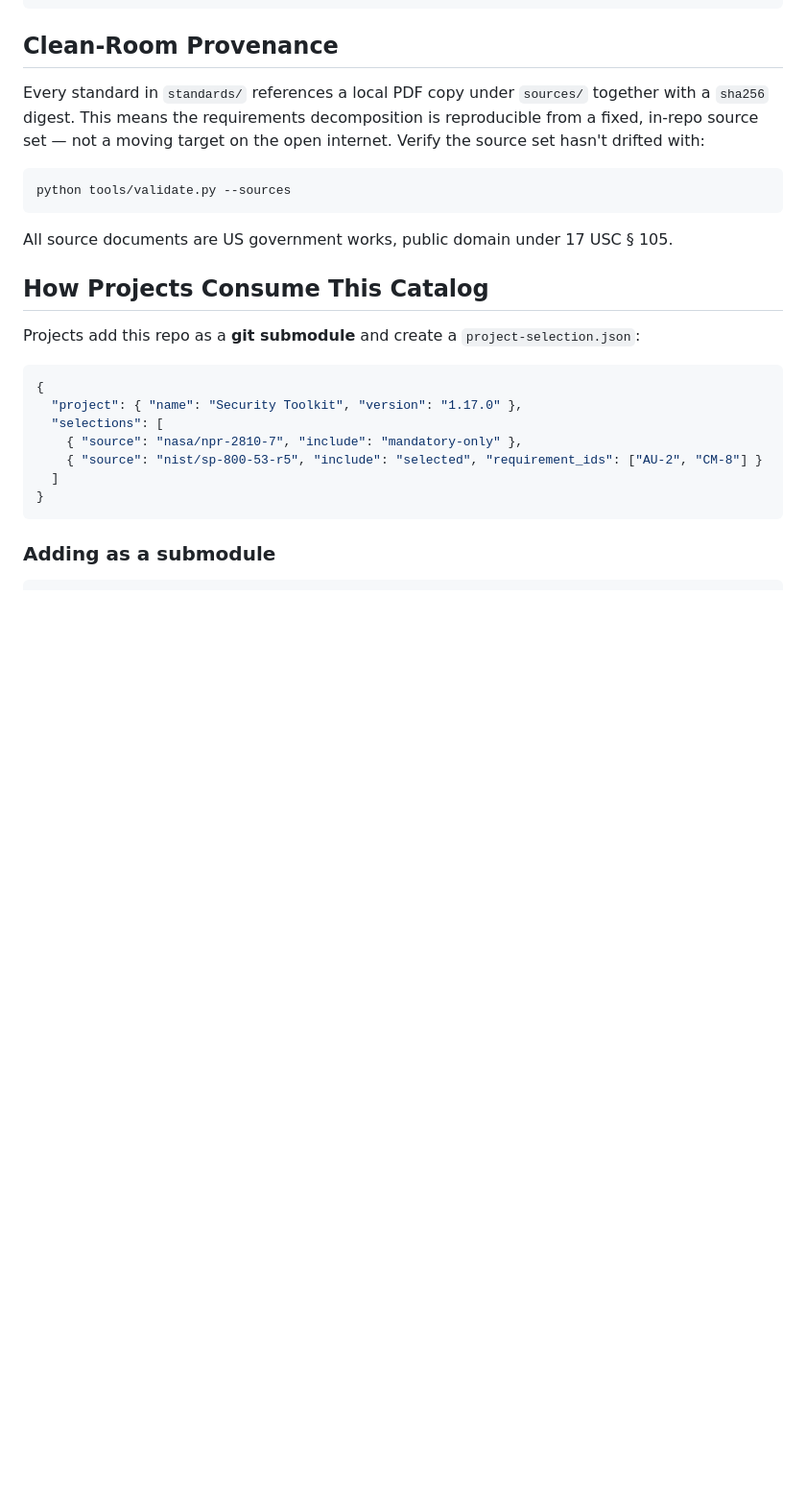
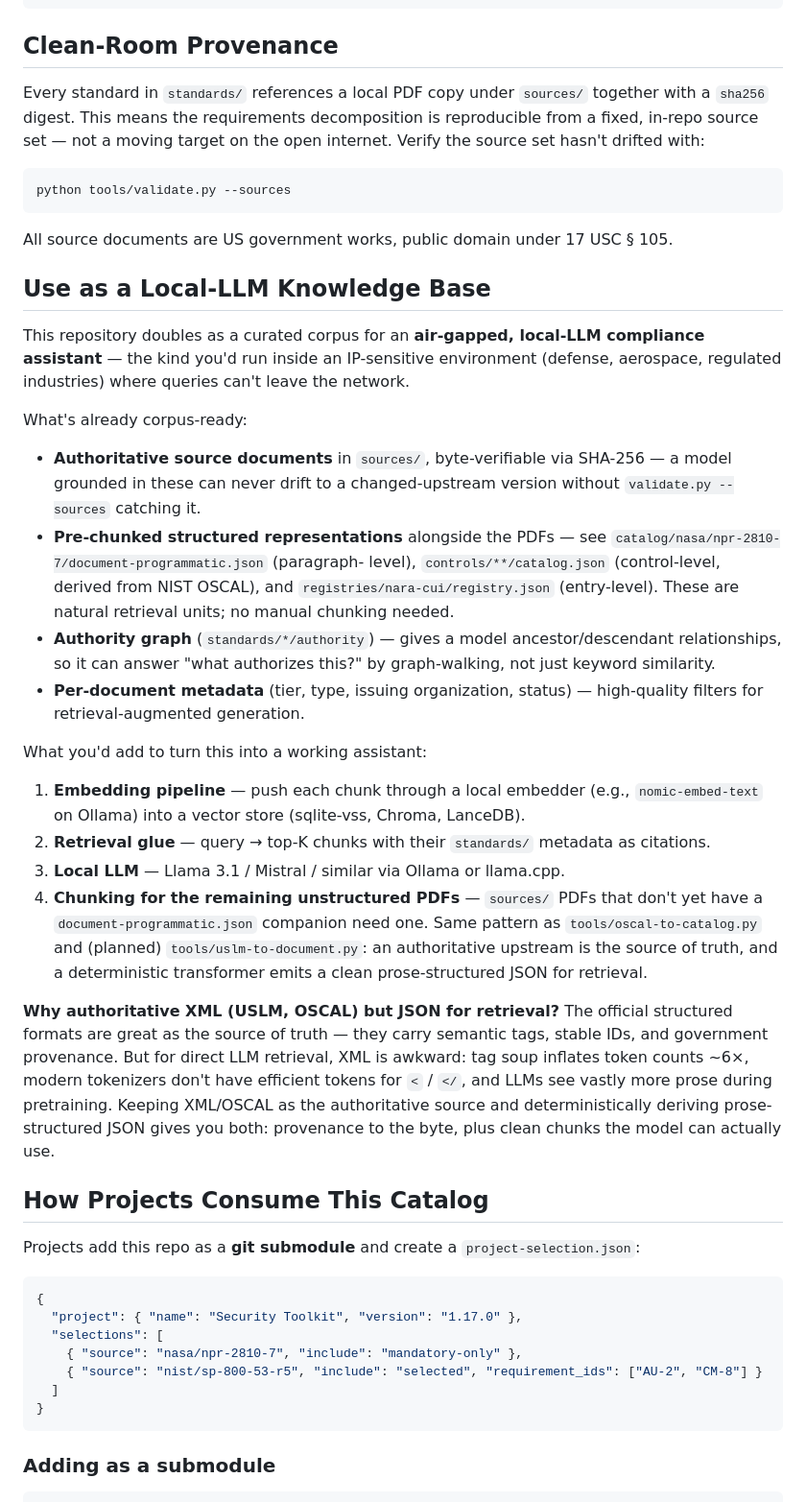
Before and after one commit to brucedombrowski/requirements, a Markdown page: README.md, the part around the change. Shown at 96% size. Rendered like a GitHub page; blank space fills up the shorter version.

Commit message:
Document use as a local-LLM knowledge base
Names the repo's broader purpose: a curated, byte-verified corpus for
an air-gapped local-LLM compliance assistant. Calls out what's
already corpus-ready (sources, structured catalogs, authority graph,
metadata) vs what would need to be added (embeddings, vector store,
retrieval glue, local model).

Also explains why authoritative XML/OSCAL is preserved as source of
truth while LLM retrieval uses derived JSON: tag-soup token bloat,
tokenizer inefficiency, and LLM training distribution all favor
prose-structured chunks for retrieval. Same pattern already used
by tools/oscal-to-catalog.py.

Co-Authored-By: Claude Opus 4.7 (1M context) <noreply@anthropic.com>

```diff
--- a/README.md
+++ b/README.md
@@ -58,6 +58,56 @@ python tools/validate.py --sources
 
 All source documents are US government works, public domain under 17 USC
 § 105.
+
+## Use as a Local-LLM Knowledge Base
+
+This repository doubles as a curated corpus for an **air-gapped,
+local-LLM compliance assistant** — the kind you'd run inside an
+IP-sensitive environment (defense, aerospace, regulated industries)
+where queries can't leave the network.
+
+What's already corpus-ready:
+
+- **Authoritative source documents** in `sources/`, byte-verifiable
+  via SHA-256 — a model grounded in these can never drift to a
+  changed-upstream version without `validate.py --sources` catching
+  it.
+- **Pre-chunked structured representations** alongside the PDFs — see
+  `catalog/nasa/npr-2810-7/document-programmatic.json` (paragraph-
+  level), `controls/**/catalog.json` (control-level, derived from
+  NIST OSCAL), and `registries/nara-cui/registry.json` (entry-level).
+  These are natural retrieval units; no manual chunking needed.
+- **Authority graph** (`standards/*/authority`) — gives a model
+  ancestor/descendant relationships, so it can answer "what
+  authorizes this?" by graph-walking, not just keyword similarity.
+- **Per-document metadata** (tier, type, issuing organization, status)
+  — high-quality filters for retrieval-augmented generation.
+
+What you'd add to turn this into a working assistant:
+
+1. **Embedding pipeline** — push each chunk through a local embedder
+   (e.g., `nomic-embed-text` on Ollama) into a vector store
+   (sqlite-vss, Chroma, LanceDB).
+2. **Retrieval glue** — query → top-K chunks with their `standards/`
+   metadata as citations.
+3. **Local LLM** — Llama 3.1 / Mistral / similar via Ollama or
+   llama.cpp.
+4. **Chunking for the remaining unstructured PDFs** — `sources/` PDFs
+   that don't yet have a `document-programmatic.json` companion need
+   one. Same pattern as `tools/oscal-to-catalog.py` and (planned)
+   `tools/uslm-to-document.py`: an authoritative upstream is the
+   source of truth, and a deterministic transformer emits a clean
+   prose-structured JSON for retrieval.
+
+**Why authoritative XML (USLM, OSCAL) but JSON for retrieval?** The
+official structured formats are great as the source of truth — they
+carry semantic tags, stable IDs, and government provenance. But for
+direct LLM retrieval, XML is awkward: tag soup inflates token counts
+~6×, modern tokenizers don't have efficient tokens for `<` / `</`,
+and LLMs see vastly more prose during pretraining. Keeping XML/OSCAL
+as the authoritative source and deterministically deriving prose-
+structured JSON gives you both: provenance to the byte, plus clean
+chunks the model can actually use.
 
 ## How Projects Consume This Catalog
 
```
